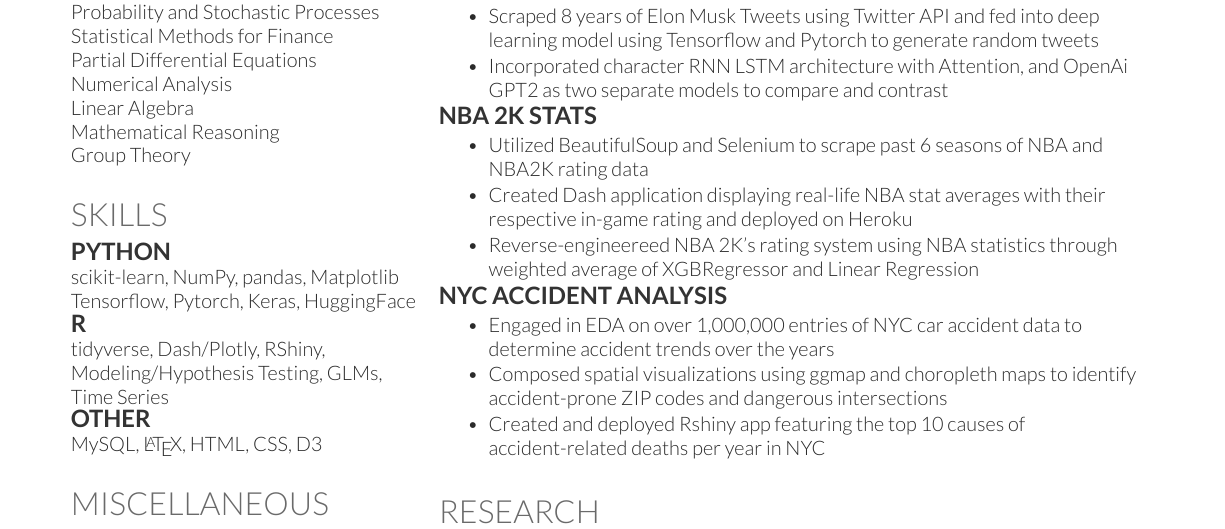
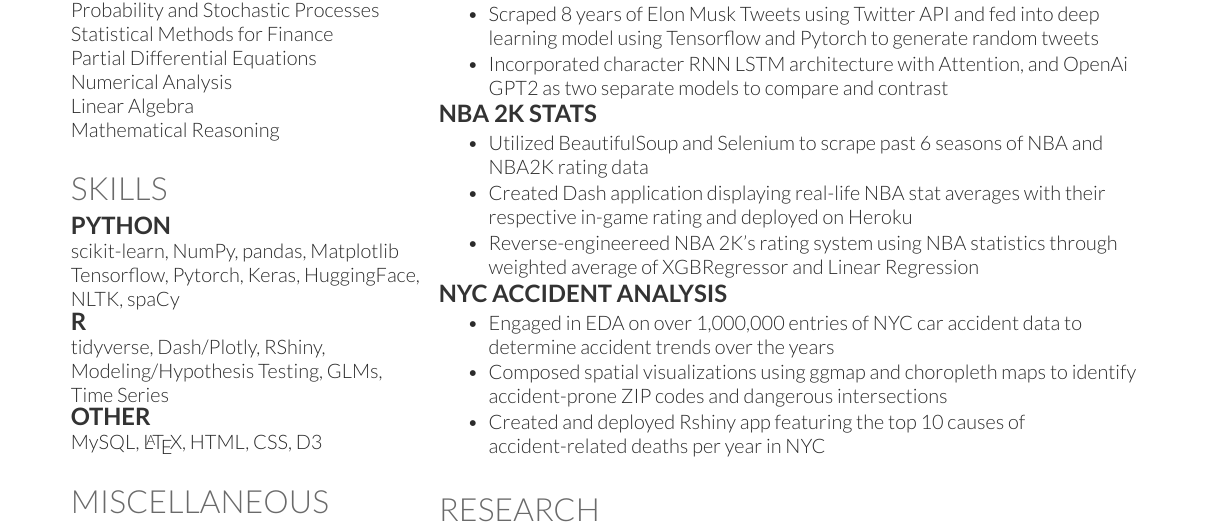
Before and after one commit to willyiamyu/resume, a LaTeX CV (main.tex): part of the page, cut so that both start at the same text. Compiled offline with XeLaTeX.

Commit message:
emphasis on NLP

```diff
--- a/main.tex
+++ b/main.tex
@@ -110,7 +110,6 @@ Partial Differential Equations \\
 Numerical Analysis \\
 Linear Algebra \\
 Mathematical Reasoning \\
-Group Theory \\
 \sectionsep
 
 %%%%%%%%%%%%%%%%%%%%%%%%%%%%%%%%%%%%%%
@@ -123,7 +122,7 @@ Group Theory \\
 \section{Skills}
 \subsection{Python}
 scikit-learn, NumPy, pandas, Matplotlib \\
-Tensorflow, Pytorch, Keras, HuggingFace \\
+Tensorflow, Pytorch, Keras, HuggingFace, NLTK, spaCy \\
 \subsection{R}
 tidyverse, Dash/Plotly, RShiny, Modeling/Hypothesis Testing,
 GLMs, Time Series
```
